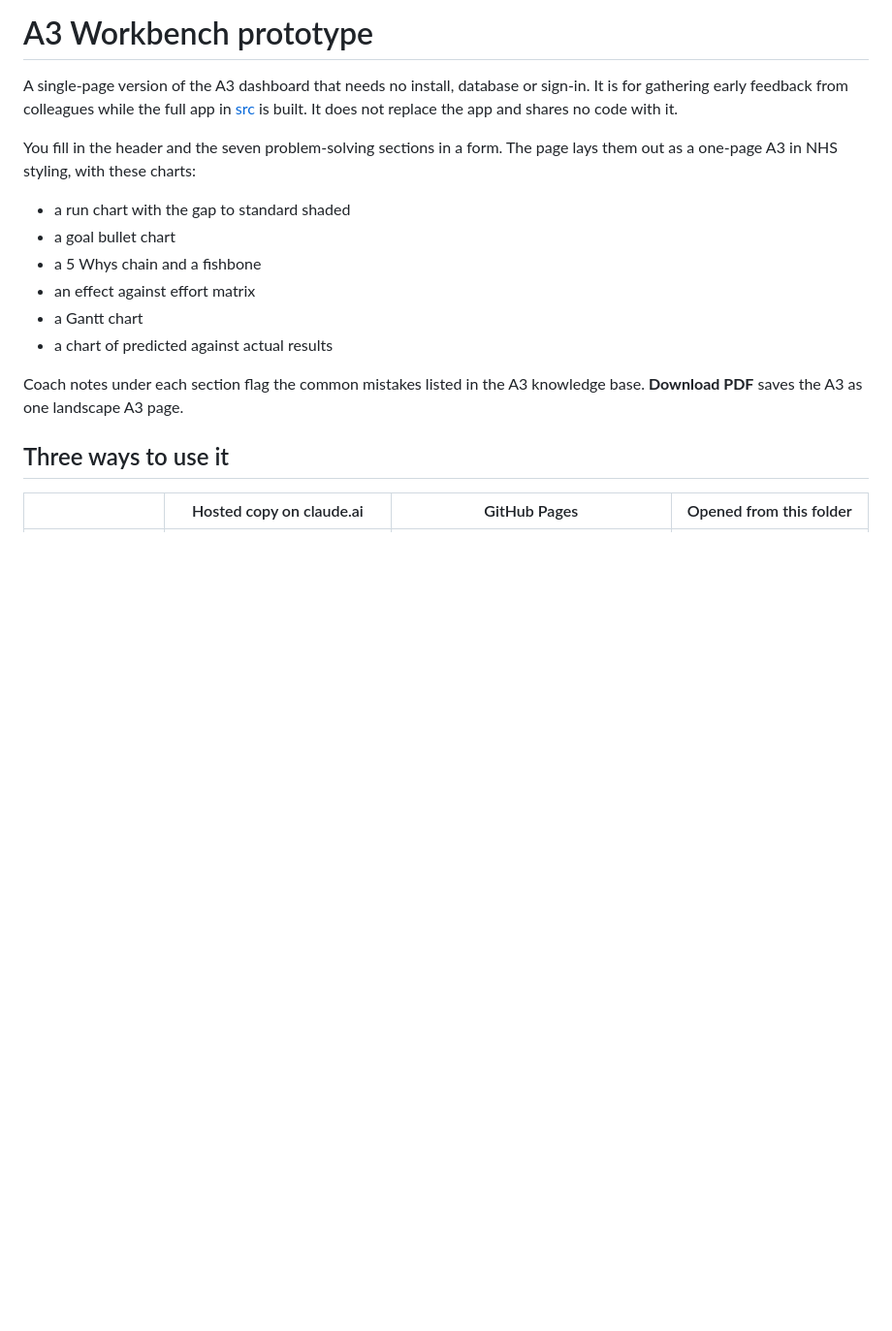
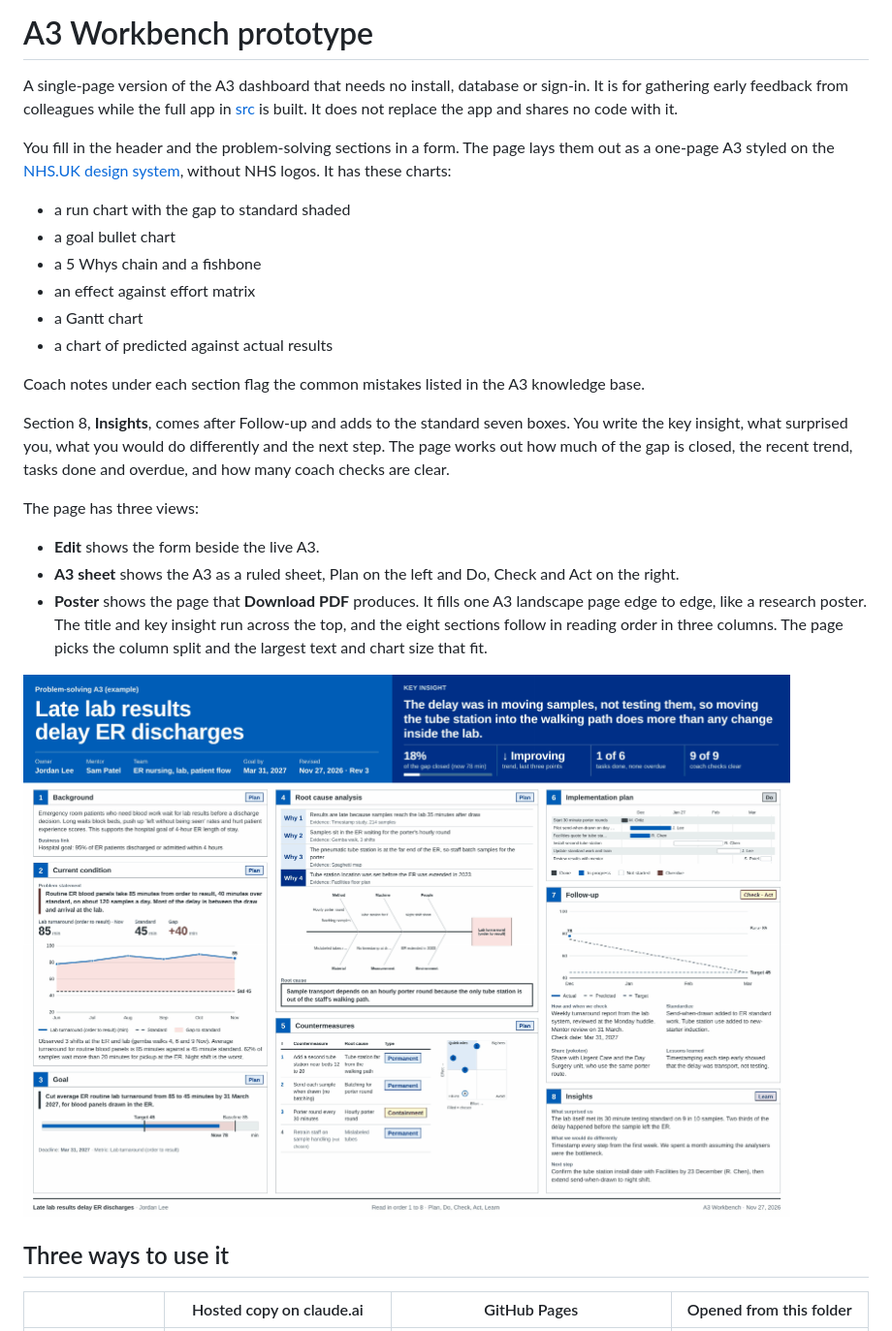
Before and after one commit to Stephjm24/a3-dashboard, a Markdown page: prototype/a3-workbench/README.md, the part around the change. Shown at 97% size. Rendered like a GitHub page; pictures changed too: docs/images/workbench-poster.png (added); blank space fills up the shorter version.

```diff
--- a/prototype/a3-workbench/README.md
+++ b/prototype/a3-workbench/README.md
@@ -2,7 +2,7 @@
 
 A single-page version of the A3 dashboard that needs no install, database or sign-in. It is for gathering early feedback from colleagues while the full app in [src](../../src) is built. It does not replace the app and shares no code with it.
 
-You fill in the header and the seven problem-solving sections in a form. The page lays them out as a one-page A3 in NHS styling, with these charts:
+You fill in the header and the problem-solving sections in a form. The page lays them out as a one-page A3 styled on the [NHS.UK design system](https://service-manual.nhs.uk/design-system), without NHS logos. It has these charts:
 
 - a run chart with the gap to standard shaded
 - a goal bullet chart
@@ -11,7 +11,17 @@ You fill in the header and the seven problem-solving sections in a form. The pag
 - a Gantt chart
 - a chart of predicted against actual results
 
-Coach notes under each section flag the common mistakes listed in the A3 knowledge base. **Download PDF** saves the A3 as one landscape A3 page.
+Coach notes under each section flag the common mistakes listed in the A3 knowledge base.
+
+Section 8, **Insights**, comes after Follow-up and adds to the standard seven boxes. You write the key insight, what surprised you, what you would do differently and the next step. The page works out how much of the gap is closed, the recent trend, tasks done and overdue, and how many coach checks are clear.
+
+The page has three views:
+
+- **Edit** shows the form beside the live A3.
+- **A3 sheet** shows the A3 as a ruled sheet, Plan on the left and Do, Check and Act on the right.
+- **Poster** shows the page that **Download PDF** produces. It fills one A3 landscape page edge to edge, like a research poster. The title and key insight run across the top, and the eight sections follow in reading order in three columns. The page picks the column split and the largest text and chart size that fit.
+
+![Poster view of the synthetic example](../../docs/images/workbench-poster.png)
 
 ## Three ways to use it
 
```
Also changed, not shown: CHANGELOG.md (+1 -0 lines), README.md (+5 -3 lines), docs/images/workbench-a3.png, docs/images/workbench-edit.png, 2 other files.
